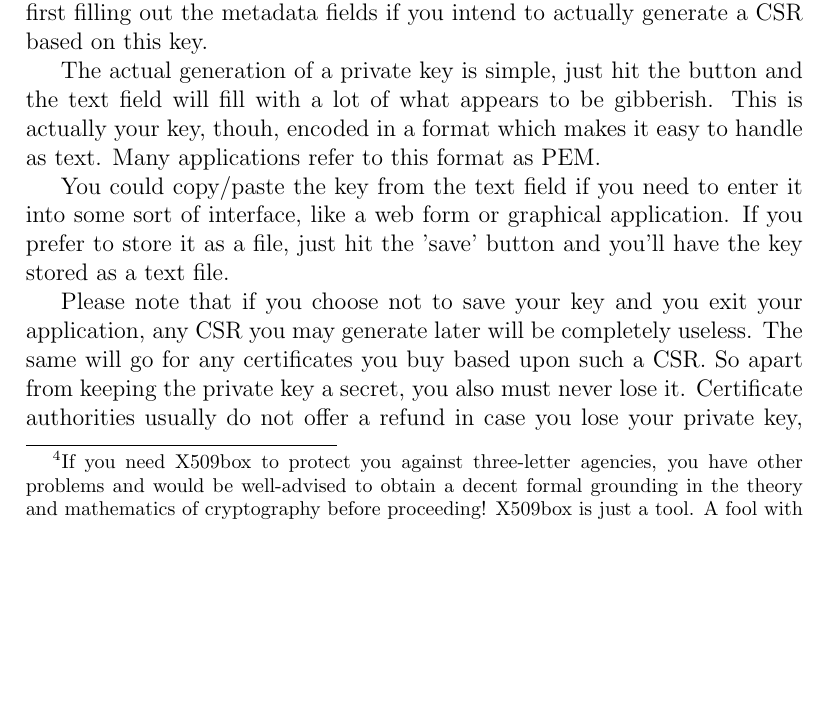
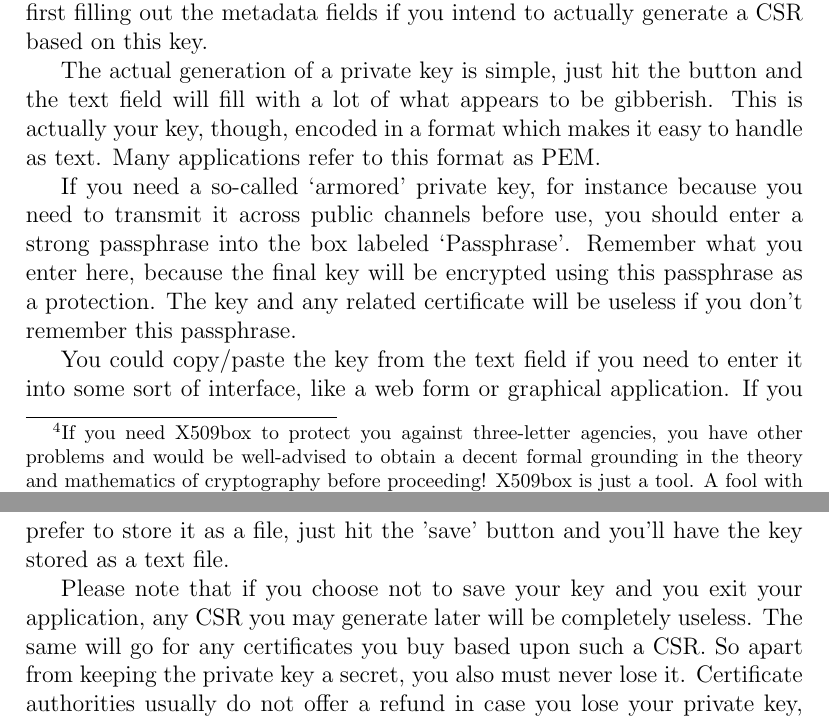
Before and after one commit to bvdwiel/X509box, a LaTeX document (docs/manual.tex): part of page 5 of 6 before the commit and two parts of pages 5 and 6 of 6 after it, the two joined at a grey line, cut so that both start at the same text, the shorter picture padded with empty space. Compiled offline with pdfLaTeX.

Commit message:
[4] Amend documentation to explain protected private keys and the passphrase box in the application

```diff
--- a/docs/manual.tex
+++ b/docs/manual.tex
@@ -70,7 +70,9 @@ For general use in ecommerce applications, the protection of e-mail and other on
 \subsection{Generate private key}
 X509box's second tab allows you to generate a private key. Although it's not strictly required for a private key, you would do well to adopt the habit of first filling out the metadata fields if you intend to actually generate a CSR based on this key.
 
-The actual generation of a private key is simple, just hit the button and the text field will fill with a lot of what appears to be gibberish. This is actually your key, thouh, encoded in a format which makes it easy to handle as text. Many applications refer to this format as PEM.
+The actual generation of a private key is simple, just hit the button and the text field will fill with a lot of what appears to be gibberish. This is actually your key, though, encoded in a format which makes it easy to handle as text. Many applications refer to this format as PEM.
+
+If you need a so-called `armored' private key, for instance because you need to transmit it across public channels before use, you should enter a strong passphrase into the box labeled `Passphrase'. Remember what you enter here, because the final key will be encrypted using this passphrase as a protection. The key and any related certificate will be useless if you don't remember this passphrase.
 
 You could copy/paste the key from the text field if you need to enter it into some sort of interface, like a web form or graphical application. If you prefer to store it as a file, just hit the 'save' button and you'll have the key stored as a text file.
 
```
Also changed, not shown: docs/manual.pdf.
